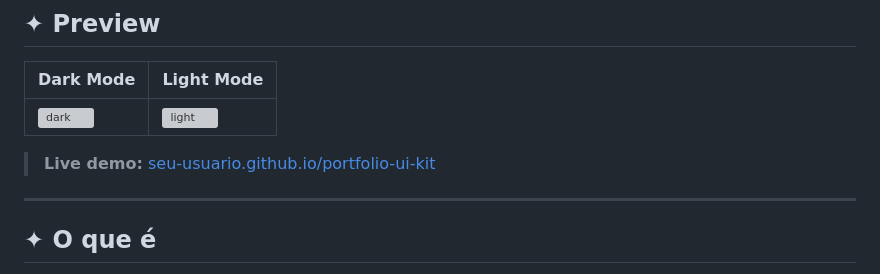
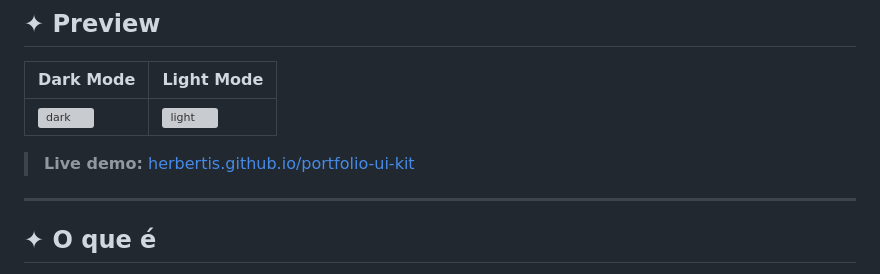
Before and after one commit to herbertis/portfolio-ui-kit, a Markdown page: README.md, the part around the change. Drawn GitHub-style; grey boxes are pictures that could not be loaded.

Commit message:
Update live demo link in README

```diff
--- a/README.md
+++ b/README.md
@@ -15,7 +15,7 @@
 |-----------|------------|
 | ![dark](.github/preview-dark.png) | ![light](.github/preview-light.png) |
 
-> **Live demo:** [seu-usuario.github.io/portfolio-ui-kit](https://herbertis.github.io/portfolio-ui-kit/)
+> **Live demo:** [herbertis.github.io/portfolio-ui-kit](https://herbertis.github.io/portfolio-ui-kit/)
 
 ---
 
```
